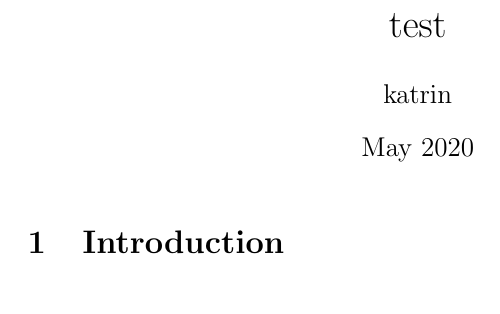
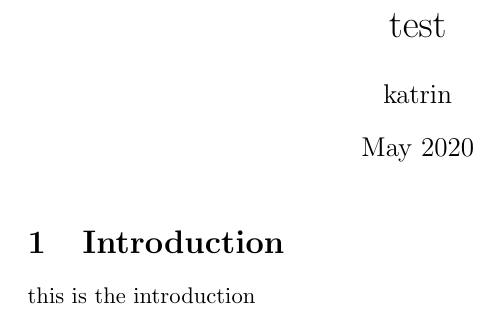
Before and after one commit to kstre/HalftimePresentation, a LaTeX document (LatexDoc.tex): part of the page, cut so that both start at the same text. Compiled offline with pdfLaTeX.

Commit message:
first line

```diff
--- a/LatexDoc.tex
+++ b/LatexDoc.tex
@@ -11,5 +11,5 @@
 \maketitle
 
 \section{Introduction}
-
+this is the introduction
 \end{document}
```
